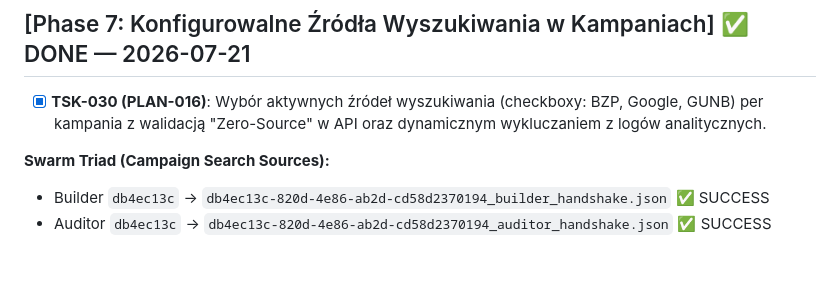
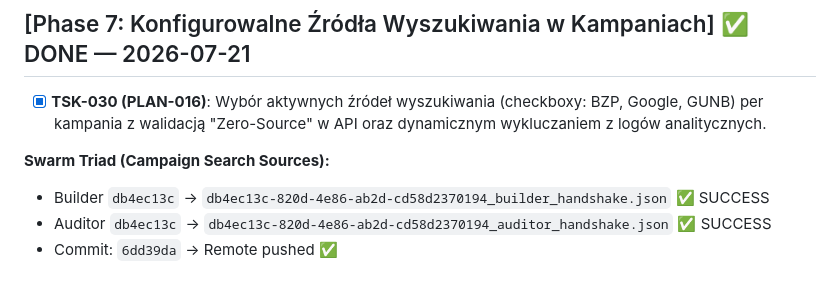
Before and after one commit to tkogut/osint-lead-tracker, a Markdown page: task.md, the part around the change. Rendered like a GitHub page.

Commit message:
docs: update task.md commit hash for phase 7

```diff
--- a/task.md
+++ b/task.md
@@ -84,3 +84,4 @@
 **Swarm Triad (Campaign Search Sources):**
 - Builder `db4ec13c` → `db4ec13c-820d-4e86-ab2d-cd58d2370194_builder_handshake.json` ✅ SUCCESS
 - Auditor `db4ec13c` → `db4ec13c-820d-4e86-ab2d-cd58d2370194_auditor_handshake.json` ✅ SUCCESS
+- Commit: `6dd39da` → Remote pushed ✅
```
